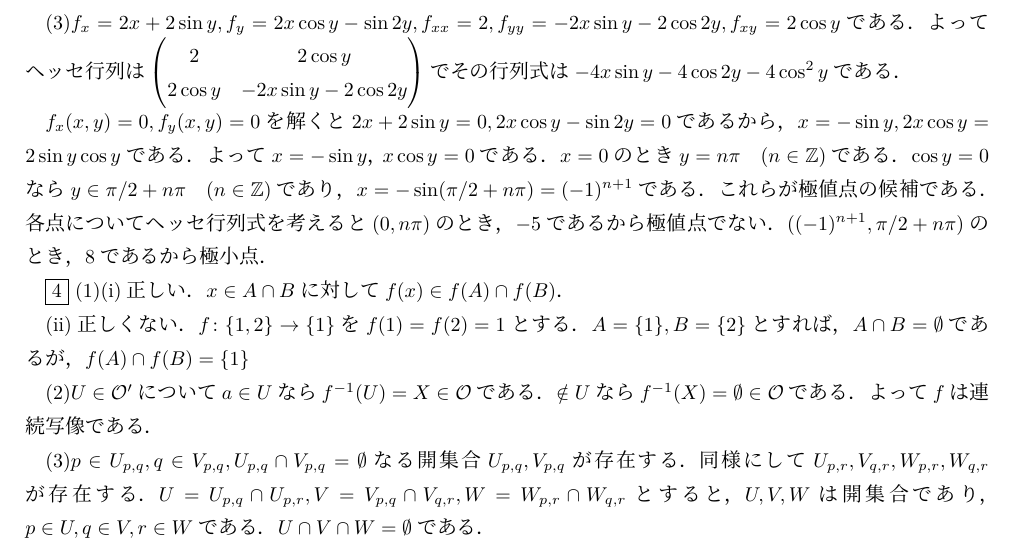
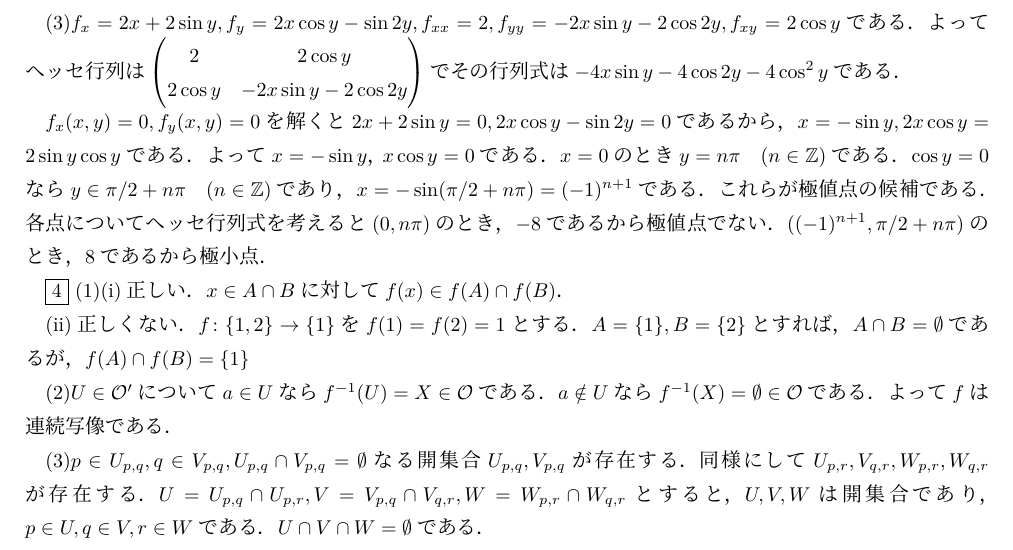
Before and after one commit to cguh9046/inshi-kaitou, a LaTeX document (神戸大/R3base.tex): part of page 2 of 2, cut so that both start at the same text. Compiled offline with upLaTeX and dvipdfmx.

Commit message:
Add files via upload

```diff
--- a/神戸大/R3base.tex
+++ b/神戸大/R3base.tex
@@ -84,7 +84,7 @@ $gag^{-1}=hah^{-1}\Leftrightarrow a= (h^{-1}g)^{-1}a(h^{-1}g) \Leftrightarrow h^
 \end{pmatrix}$でその行列式は$-4x\sin y -4\cos 2y-4\cos^2 y$である．
 
 $f_x(x,y)=0,f_y(x,y)=0$を解くと$2x+2\sin y=0,2x\cos y-\sin 2y=0$であるから，$x=-\sin y,2x\cos y=2\sin y \cos y$である．よって$x=-\sin y，x\cos y=0$である．$x=0$のとき$y=n\pi \quad(n \in \mathbb{Z})$である．$\cos y=0$なら$y \in \pi/2 + n\pi \quad(n \in \mathbb{Z})$であり，$x=-\sin (\pi/2+n\pi)=(-1)^{n+1}$である．これらが極値点の候補である．
-各点についてヘッセ行列式を考えると$(0,n\pi)$のとき，$-5$であるから極値点でない．
+各点についてヘッセ行列式を考えると$(0,n\pi)$のとき，$-8$であるから極値点でない．
 $((-1)^{n+1},\pi/2+n\pi)$のとき，$8$であるから極小点．
 
 \fbox{4}
@@ -92,7 +92,7 @@ $((-1)^{n+1},\pi/2+n\pi)$のとき，$8$であるから極小点．
 
 (ii)正しくない．$f \colon \{ 1,2\} \rightarrow\{1\}$を$f(1)=f(2)=1$とする．$A=\{ 1\},B=\{ 2\}$とすれば，$A \cap B = \emptyset$であるが，$f(A)\cap f(B)=\{1\}$
 
-(2)$U \in \mathcal{O}'$について$a \in U$なら$f^{-1}(U)=X \in \mathcal{O}$である．$ \notin U$なら$f^{-1}(X)=\emptyset \in \mathcal{O}$である．よって$f$は連続写像である．
+(2)$U \in \mathcal{O}'$について$a \in U$なら$f^{-1}(U)=X \in \mathcal{O}$である．$  a\notin U$なら$f^{-1}(X)=\emptyset \in \mathcal{O}$である．よって$f$は連続写像である．
 
 (3)$p \in U_{p,q},q\in V_{p,q},U_{p,q} \cap V_{p,q}=\emptyset$なる開集合$U_{p,q},V_{p,q}$が存在する．同様にして$U_{p,r},V_{q,r},W_{p,r},W_{q,r}$が存在する．$U=U_{p,q}\cap U_{p,r},V=V_{p,q}\cap V_{q,r},W=W_{p,r}\cap W_{q,r}$とすると，$U,V,W$は開集合であり，$p \in U,q \in V,r \in W$である．$U \cap V \cap W=\emptyset$である．
 
```
